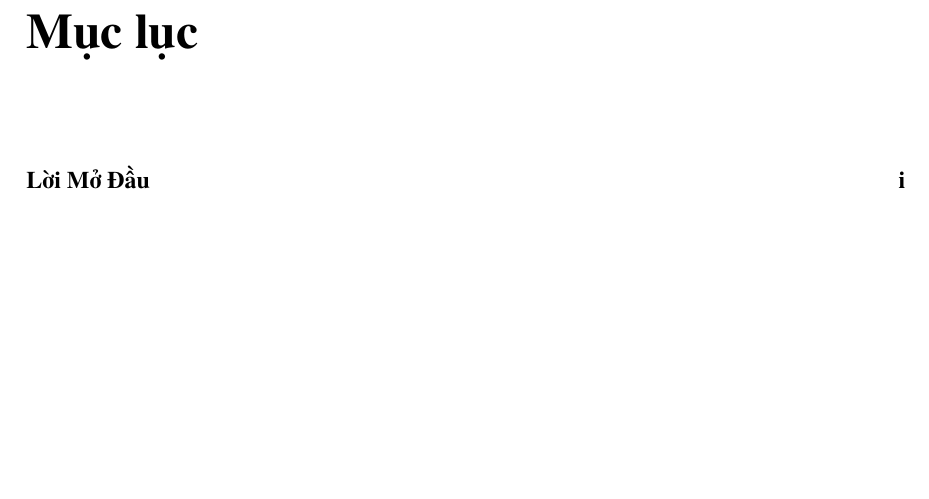
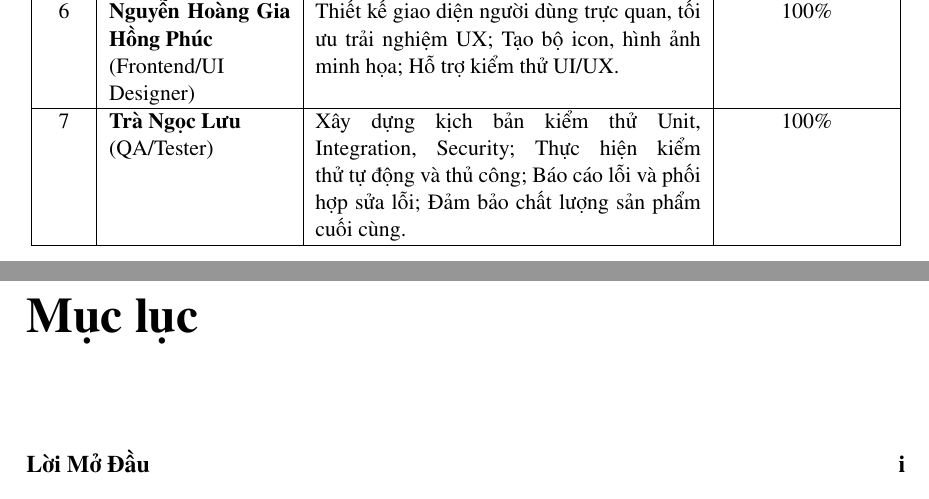
Before and after one commit to Kien2006ez/SWP391_AutoWashPro, a LaTeX document (report/main.tex, which reads report/chapters/00-frontmatter.tex): part of page 5 of 65 before the commit and two parts of pages 5 and 6 of 66 after it, the two joined at a grey line, cut at the place of the change, the shorter picture padded with empty space. Compiled offline with pdfLaTeX.

```diff
--- a/report/chapters/00-frontmatter.tex
+++ b/report/chapters/00-frontmatter.tex
@@ -98,6 +98,10 @@
 \hline
 5 & \textbf{Lê Sỹ Nghĩa} \newline (Frontend Developer) & Phát triển giao diện HTML5/CSS3/JavaScript thuần cho Client \& Admin Dashboard; Kết nối Backend qua Fetch API; Kiểm thử tương thích UI; Hoàn thiện Chương 7. & 100\% \\
 \hline
+6 & \textbf{Nguyễn Hoàng Gia Hồng Phúc} \newline (Frontend/UI Designer) & Thiết kế giao diện người dùng trực quan, tối ưu trải nghiệm UX; Tạo bộ icon, hình ảnh minh họa; Hỗ trợ kiểm thử UI/UX. & 100\% \\
+\hline
+7 & \textbf{Trà Ngọc Lưu} \newline (QA/Tester) & Xây dựng kịch bản kiểm thử Unit, Integration, Security; Thực hiện kiểm thử tự động và thủ công; Báo cáo lỗi và phối hợp sửa lỗi; Đảm bảo chất lượng sản phẩm cuối cùng. & 100\% \\
+\hline
 \end{tabular}
 \end{table}
 
```
Also changed, not shown: report/images/erd_diagram.png, report/images/system_architecture.png.
